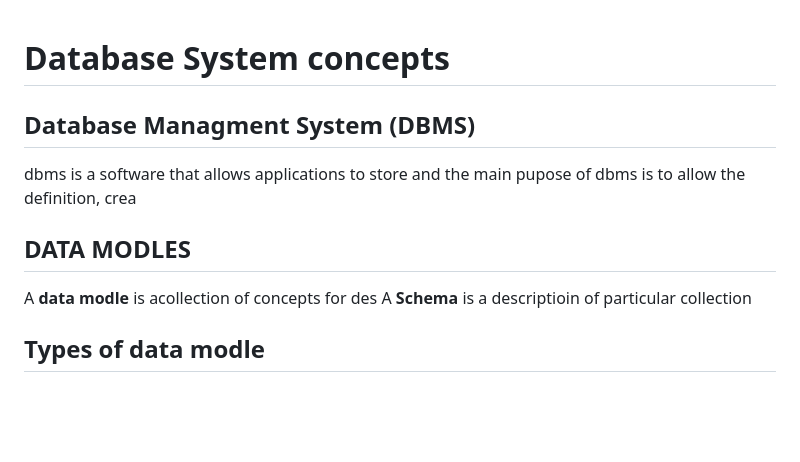
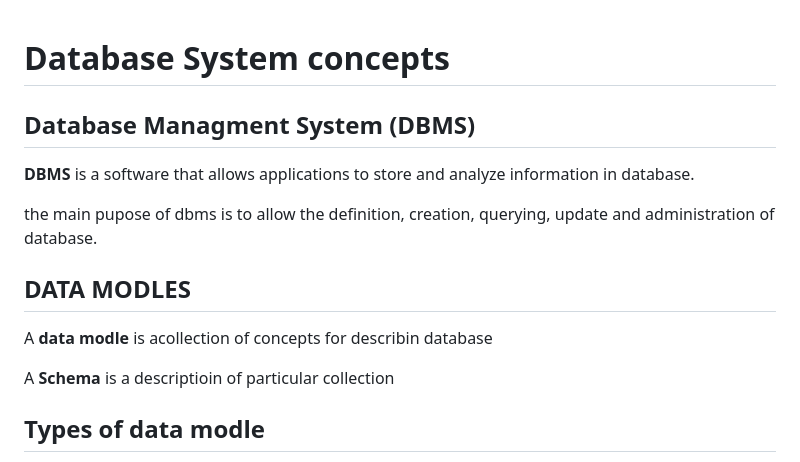
Before and after one commit to MGhait/CAT-backend, a Markdown page: CMU/lecture-01.md, the part around one of its changes. Rendered like a GitHub page; blank space fills up the shorter version.

Commit message:
some decoration

```diff
--- a/CMU/lecture-01.md
+++ b/CMU/lecture-01.md
@@ -1,11 +1,14 @@
 # Database System concepts
 
+
 ## Database Managment System (DBMS)
-dbms is a software that allows applications to store and
-the main pupose of dbms is to allow the definition, crea
+**DBMS** is a software that allows applications to store and analyze information in database.
+
+the main pupose of dbms is to allow the definition, creation, querying, update and administration of database.
 
 ## DATA MODLES
-A **data modle** is acollection of concepts for des
+A **data modle** is acollection of concepts for describin database
+
 A **Schema** is a descriptioin of particular collection
 
 
```
Also changed, not shown: other parts of CMU/lecture-01.md (+24 -2 lines).
